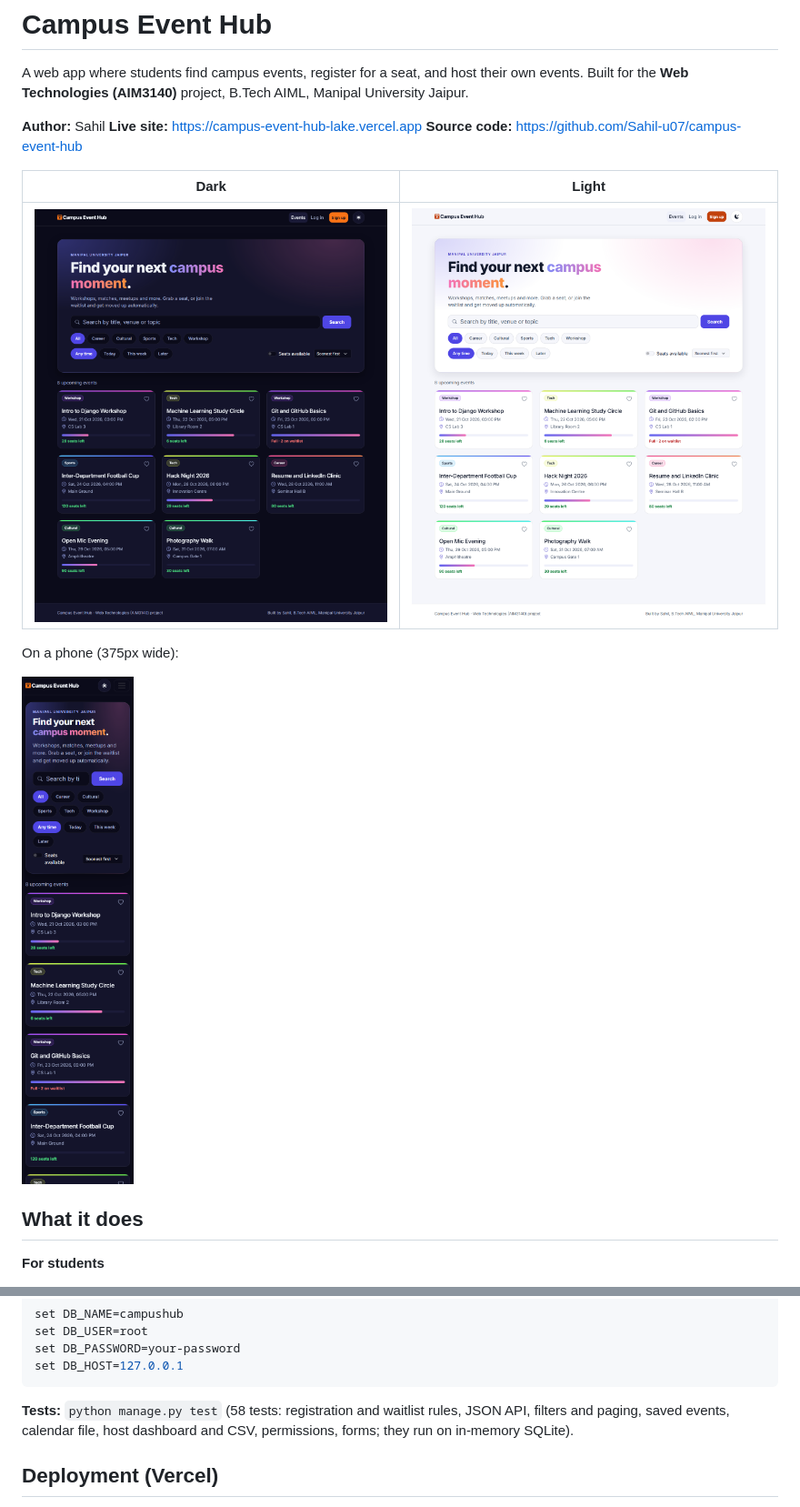
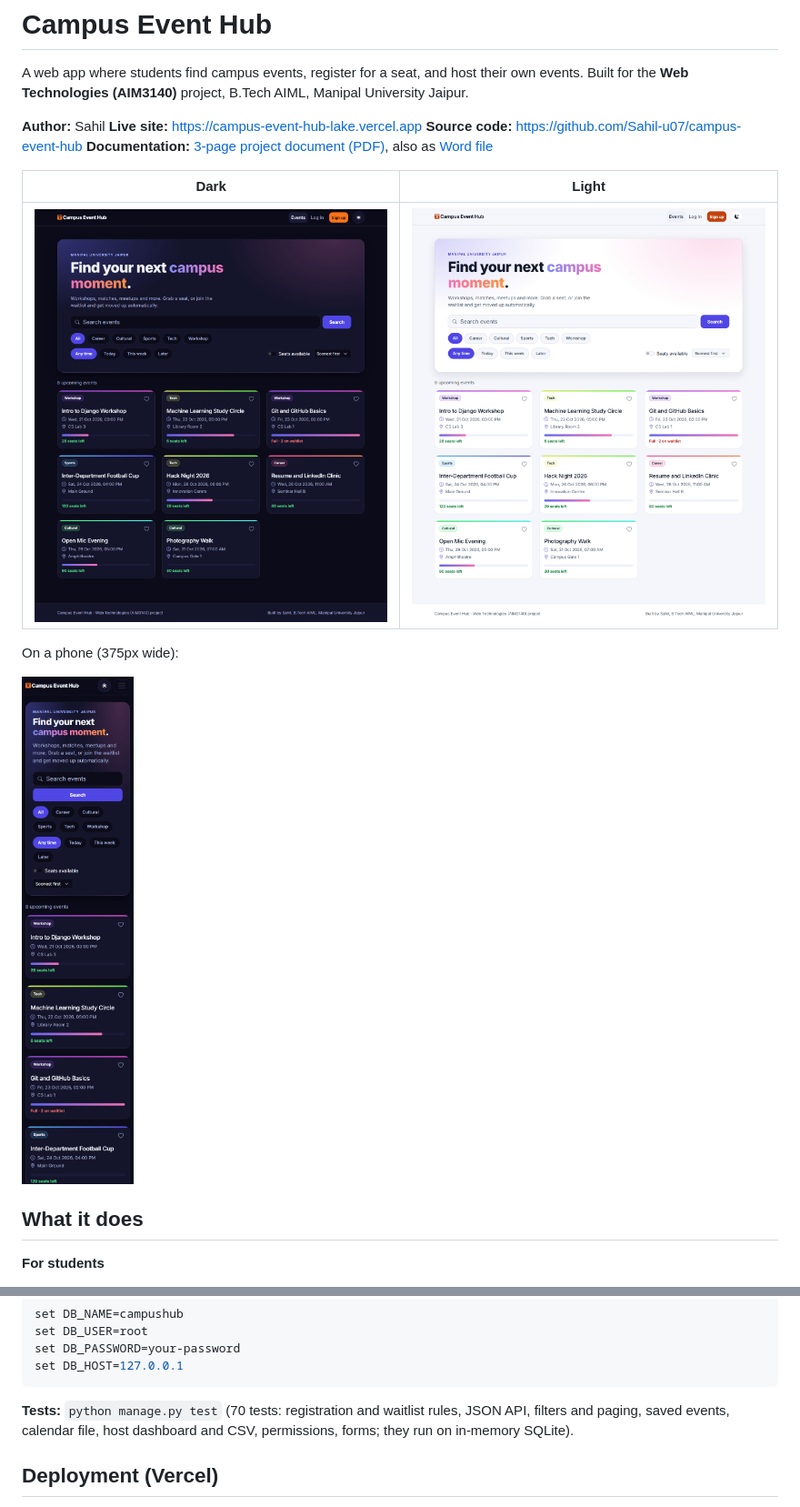
Before and after one commit to Sahil-u07/campus-event-hub, a Markdown page: README.md, 2 parts joined by grey strips. Shown: that part at 91% size. Drawn GitHub-style; pictures changed too: docs/screenshots/home-dark.png, docs/screenshots/home-light.png, docs/screenshots/home-mobile-dark.png.

Commit message:
Add project documentation, retake screenshots, tidy mobile search box

````diff
--- a/README.md
+++ b/README.md
@@ -5,6 +5,7 @@ A web app where students find campus events, register for a seat, and host their
 **Author:** Sahil
 **Live site:** https://campus-event-hub-lake.vercel.app
 **Source code:** https://github.com/Sahil-u07/campus-event-hub
+**Documentation:** [3-page project document (PDF)](docs/Campus-Event-Hub-Documentation.pdf), also as [Word file](docs/Campus-Event-Hub-Documentation.docx)
 
 | Dark | Light |
 |---|---|
@@ -135,7 +136,7 @@ set DB_PASSWORD=your-password
 set DB_HOST=127.0.0.1
 ```
 
-**Tests:** `python manage.py test` (58 tests: registration and waitlist rules, JSON API, filters and paging, saved events, calendar file, host dashboard and CSV, permissions, forms; they run on in-memory SQLite).
+**Tests:** `python manage.py test` (70 tests: registration and waitlist rules, JSON API, filters and paging, saved events, calendar file, host dashboard and CSV, permissions, forms; they run on in-memory SQLite).
 
 ## Deployment (Vercel)
 
````
Also changed, not shown: docs/screenshots/home-mobile-light.png, docs/screenshots/login-dark.png (added), 3 other files.
